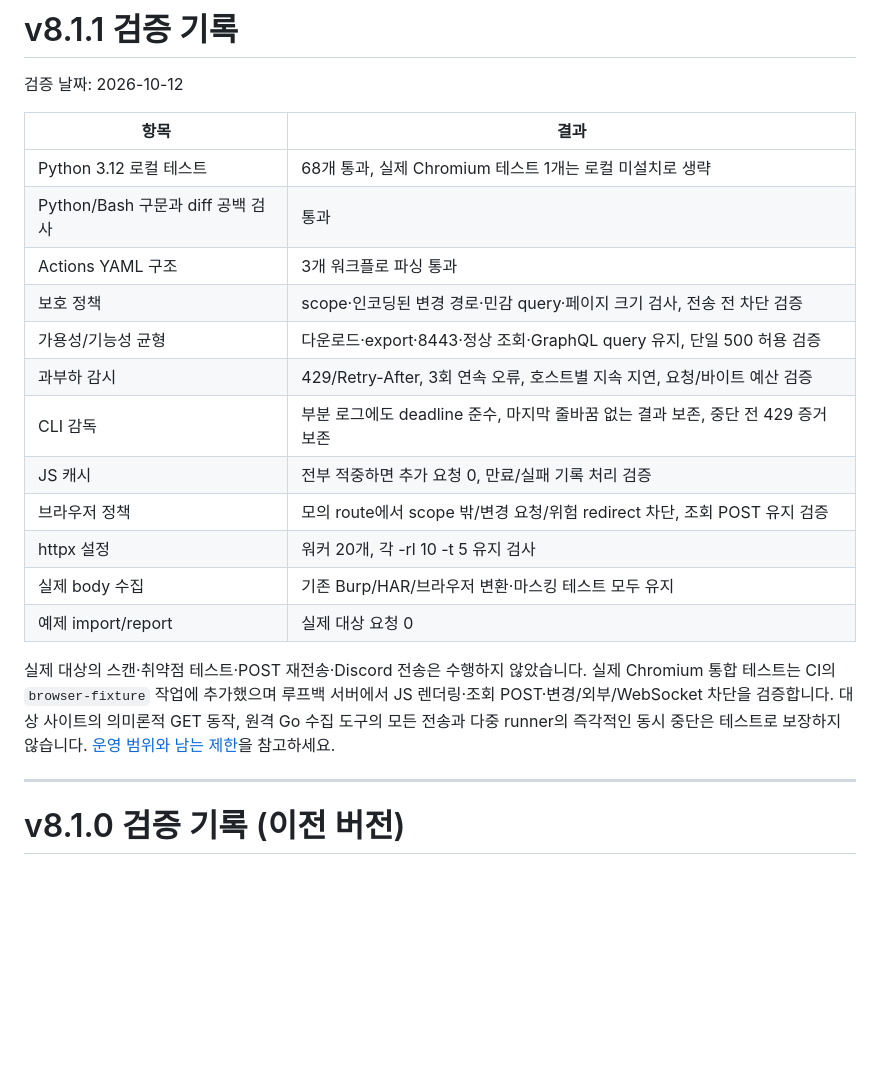
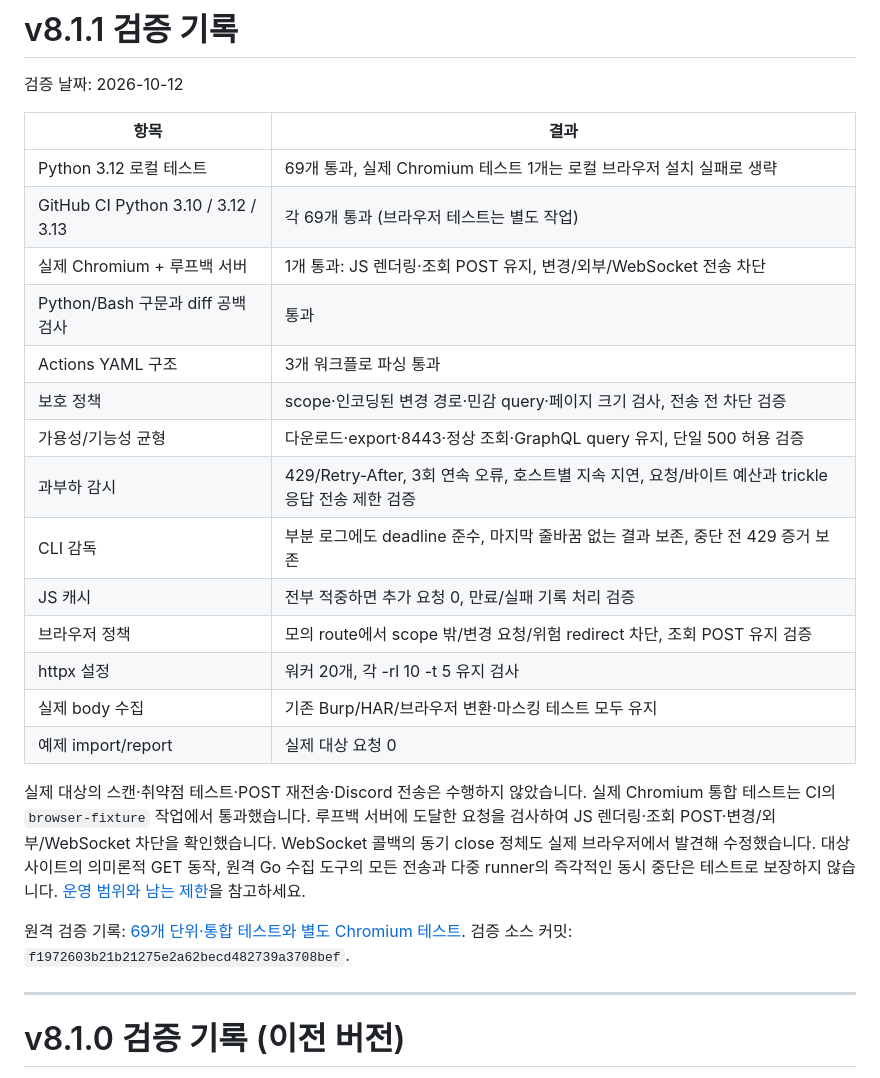
Before and after one commit to ohjun1998/passive-scan_v8.1_pub, a Markdown page: docs/VERIFICATION.md, the part around the change. GitHub-like rendering; blank space fills up the shorter version.

Commit message:
docs: record successful Python and Chromium verification

```diff
--- a/docs/VERIFICATION.md
+++ b/docs/VERIFICATION.md
@@ -4,12 +4,14 @@
 
 | 항목 | 결과 |
 |---|---|
-| Python 3.12 로컬 테스트 | 68개 통과, 실제 Chromium 테스트 1개는 로컬 미설치로 생략 |
+| Python 3.12 로컬 테스트 | 69개 통과, 실제 Chromium 테스트 1개는 로컬 브라우저 설치 실패로 생략 |
+| GitHub CI Python 3.10 / 3.12 / 3.13 | 각 69개 통과 (브라우저 테스트는 별도 작업) |
+| 실제 Chromium + 루프백 서버 | 1개 통과: JS 렌더링·조회 POST 유지, 변경/외부/WebSocket 전송 차단 |
 | Python/Bash 구문과 diff 공백 검사 | 통과 |
 | Actions YAML 구조 | 3개 워크플로 파싱 통과 |
 | 보호 정책 | scope·인코딩된 변경 경로·민감 query·페이지 크기 검사, 전송 전 차단 검증 |
 | 가용성/기능성 균형 | 다운로드·export·8443·정상 조회·GraphQL query 유지, 단일 500 허용 검증 |
-| 과부하 감시 | 429/Retry-After, 3회 연속 오류, 호스트별 지속 지연, 요청/바이트 예산 검증 |
+| 과부하 감시 | 429/Retry-After, 3회 연속 오류, 호스트별 지속 지연, 요청/바이트 예산과 trickle 응답 전송 제한 검증 |
 | CLI 감독 | 부분 로그에도 deadline 준수, 마지막 줄바꿈 없는 결과 보존, 중단 전 429 증거 보존 |
 | JS 캐시 | 전부 적중하면 추가 요청 0, 만료/실패 기록 처리 검증 |
 | 브라우저 정책 | 모의 route에서 scope 밖/변경 요청/위험 redirect 차단, 조회 POST 유지 검증 |
@@ -17,7 +19,9 @@
 | 실제 body 수집 | 기존 Burp/HAR/브라우저 변환·마스킹 테스트 모두 유지 |
 | 예제 import/report | 실제 대상 요청 0 |
 
-실제 대상의 스캔·취약점 테스트·POST 재전송·Discord 전송은 수행하지 않았습니다. 실제 Chromium 통합 테스트는 CI의 `browser-fixture` 작업에 추가했으며 루프백 서버에서 JS 렌더링·조회 POST·변경/외부/WebSocket 차단을 검증합니다. 대상 사이트의 의미론적 GET 동작, 원격 Go 수집 도구의 모든 전송과 다중 runner의 즉각적인 동시 중단은 테스트로 보장하지 않습니다. [운영 범위와 남는 제한](AVAILABILITY.md)을 참고하세요.
+실제 대상의 스캔·취약점 테스트·POST 재전송·Discord 전송은 수행하지 않았습니다. 실제 Chromium 통합 테스트는 CI의 `browser-fixture` 작업에서 통과했습니다. 루프백 서버에 도달한 요청을 검사하여 JS 렌더링·조회 POST·변경/외부/WebSocket 차단을 확인했습니다. WebSocket 콜백의 동기 close 정체도 실제 브라우저에서 발견해 수정했습니다. 대상 사이트의 의미론적 GET 동작, 원격 Go 수집 도구의 모든 전송과 다중 runner의 즉각적인 동시 중단은 테스트로 보장하지 않습니다. [운영 범위와 남는 제한](AVAILABILITY.md)을 참고하세요.
+
+원격 검증 기록: [69개 단위·통합 테스트와 별도 Chromium 테스트](https://github.com/ohjun1998/passive-scan_v8.1_pub/actions/runs/38230437231). 검증 소스 커밋: `f1972603b21b21275e2a62becd482739a3708bef`.
 
 ---
 
```
Also changed, not shown: docs/AVAILABILITY.md (+2 -1 lines).
